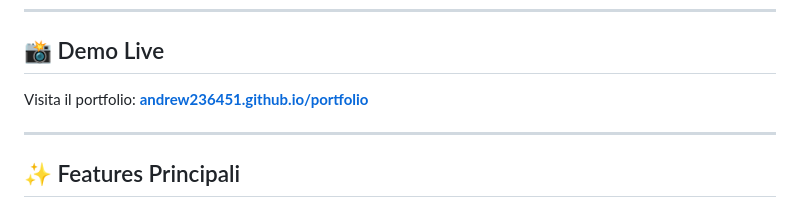
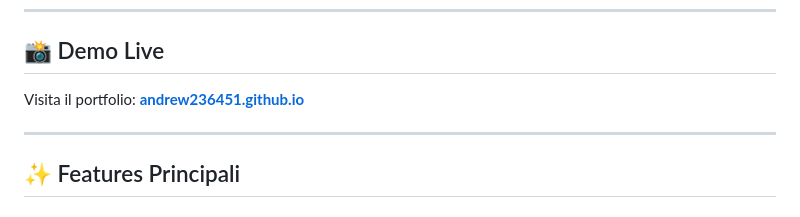
Before and after one commit to Andrew236451/Andrew236451.github.io, a Markdown page: README.md, the part around the change. GitHub-like rendering.

Commit message:
Update portfolio link in README

```diff
--- a/README.md
+++ b/README.md
@@ -10,7 +10,7 @@
 
 ## 📸 Demo Live
 
-Visita il portfolio: **[andrew236451.github.io/portfolio](https://andrew236451.github.io/portfolio)**
+Visita il portfolio: **[andrew236451.github.io](https://andrew236451.github.io)**
 
 ---
 
```
